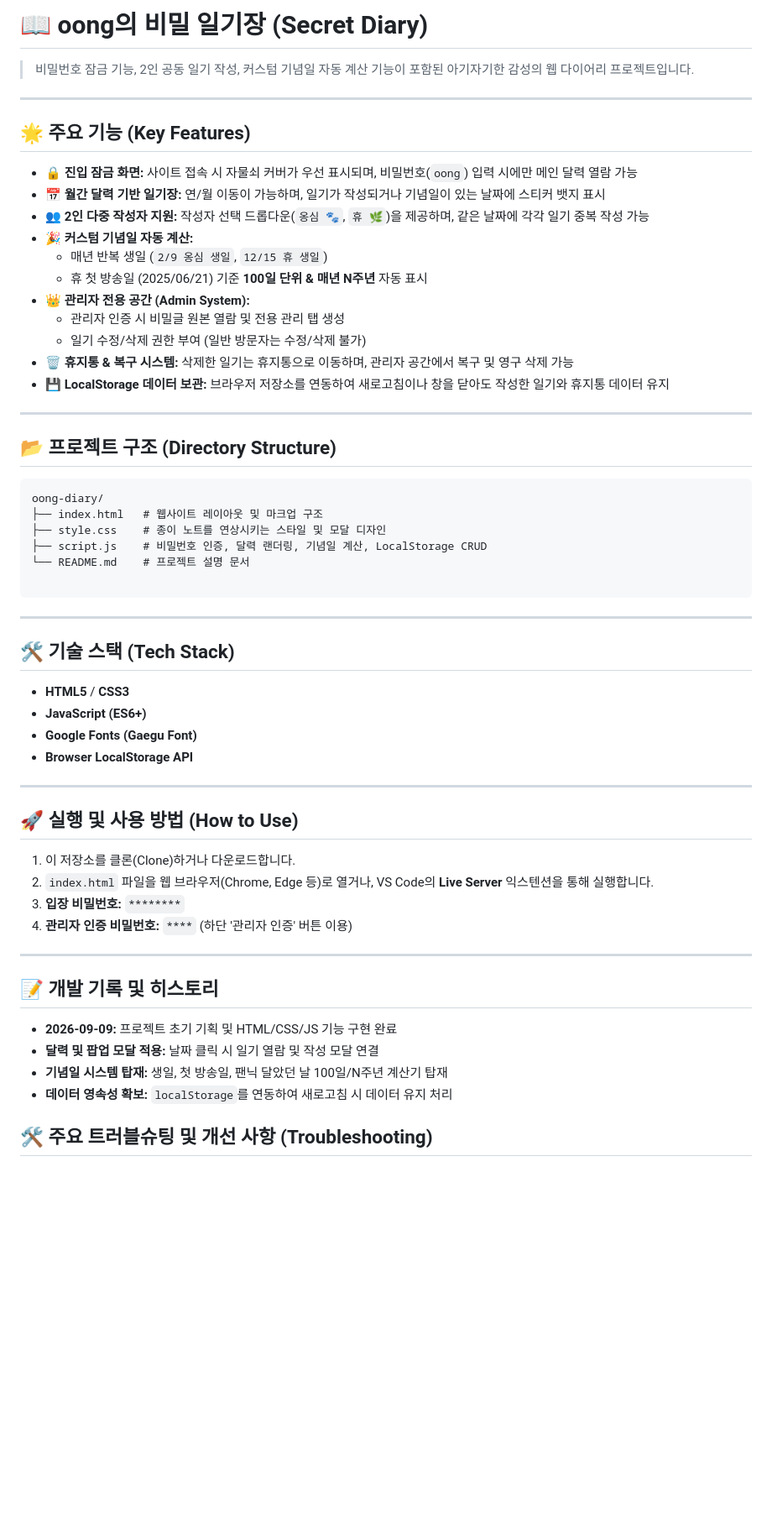
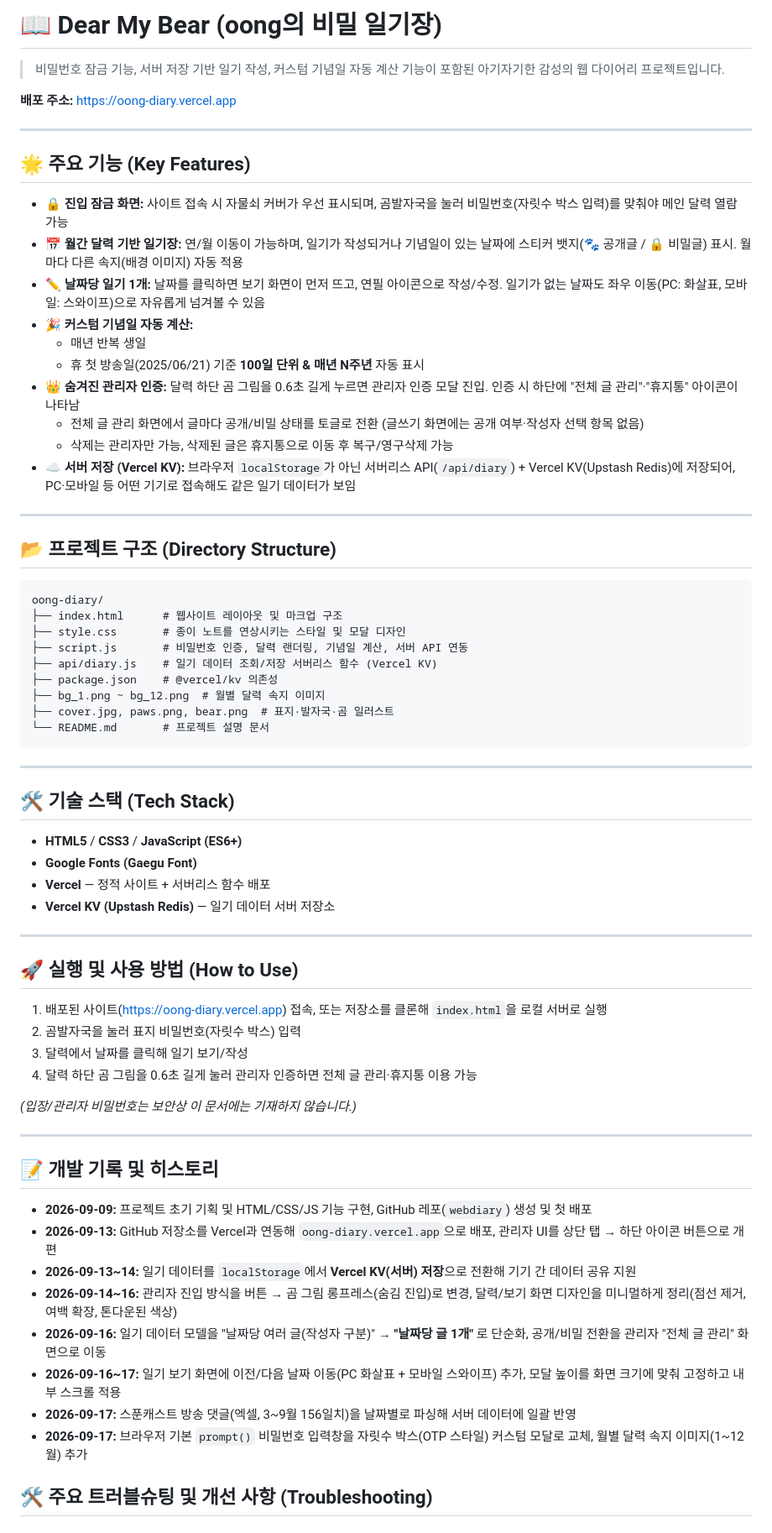
Before and after one commit to jinyoung-02/webdiary, a Markdown page: README.md, the part around one of its changes. Shown at 84% size. Drawn GitHub-style; blank space fills up the shorter version.

Commit message:
📝 docs: README에 이번 작업 내역과 트러블슈팅 정리
Vercel/KV 배포, 관리자 UX 개편, 일기 데이터 모델 단순화, 비밀번호
커스텀 모달, 엑셀 데이터 이관 등 최근 작업 히스토리와 트러블슈팅
7~11번 항목 추가

Co-Authored-By: Claude Sonnet 5 <noreply@anthropic.com>

````diff
--- a/README.md
+++ b/README.md
@@ -1,22 +1,23 @@
-# 📖 oong의 비밀 일기장 (Secret Diary)
+# 📖 Dear My Bear (oong의 비밀 일기장)
 
-> 비밀번호 잠금 기능, 2인 공동 일기 작성, 커스텀 기념일 자동 계산 기능이 포함된 아기자기한 감성의 웹 다이어리 프로젝트입니다.
+> 비밀번호 잠금 기능, 서버 저장 기반 일기 작성, 커스텀 기념일 자동 계산 기능이 포함된 아기자기한 감성의 웹 다이어리 프로젝트입니다.
+
+**배포 주소:** https://oong-diary.vercel.app
 
 ---
 
 ## 🌟 주요 기능 (Key Features)
 
-- **🔒 진입 잠금 화면:** 사이트 접속 시 자물쇠 커버가 우선 표시되며, 비밀번호(`oong`) 입력 시에만 메인 달력 열람 가능
-- **📅 월간 달력 기반 일기장:** 연/월 이동이 가능하며, 일기가 작성되거나 기념일이 있는 날짜에 스티커 뱃지 표시
-- **👥 2인 다중 작성자 지원:** 작성자 선택 드롭다운(`옹심 🐾`, `휴 🌿`)을 제공하며, 같은 날짜에 각각 일기 중복 작성 가능
+- **🔒 진입 잠금 화면:** 사이트 접속 시 자물쇠 커버가 우선 표시되며, 곰발자국을 눌러 비밀번호(자릿수 박스 입력)를 맞춰야 메인 달력 열람 가능
+- **📅 월간 달력 기반 일기장:** 연/월 이동이 가능하며, 일기가 작성되거나 기념일이 있는 날짜에 스티커 뱃지(🐾 공개글 / 🔒 비밀글) 표시. 월마다 다른 속지(배경 이미지) 자동 적용
+- **✏️ 날짜당 일기 1개:** 날짜를 클릭하면 보기 화면이 먼저 뜨고, 연필 아이콘으로 작성/수정. 일기가 없는 날짜도 좌우 이동(PC: 화살표, 모바일: 스와이프)으로 자유롭게 넘겨볼 수 있음
 - **🎉 커스텀 기념일 자동 계산:**
-  - 매년 반복 생일 (`2/9 옹심 생일`, `12/15 휴 생일`)
-  - 휴 첫 방송일 (2025/06/21) 기준 **100일 단위 & 매년 N주년** 자동 표시
-- **👑 관리자 전용 공간 (Admin System):**
-  - 관리자 인증 시 비밀글 원본 열람 및 전용 관리 탭 생성
-  - 일기 수정/삭제 권한 부여 (일반 방문자는 수정/삭제 불가)
-- **🗑️ 휴지통 & 복구 시스템:** 삭제한 일기는 휴지통으로 이동하며, 관리자 공간에서 복구 및 영구 삭제 가능
-- **💾 LocalStorage 데이터 보관:** 브라우저 저장소를 연동하여 새로고침이나 창을 닫아도 작성한 일기와 휴지통 데이터 유지
+  - 매년 반복 생일
+  - 휴 첫 방송일(2025/06/21) 기준 **100일 단위 & 매년 N주년** 자동 표시
+- **👑 숨겨진 관리자 인증:** 달력 하단 곰 그림을 0.6초 길게 누르면 관리자 인증 모달 진입. 인증 시 하단에 "전체 글 관리"·"휴지통" 아이콘이 나타남
+  - 전체 글 관리 화면에서 글마다 공개/비밀 상태를 토글로 전환 (글쓰기 화면에는 공개 여부·작성자 선택 항목 없음)
+  - 삭제는 관리자만 가능, 삭제된 글은 휴지통으로 이동 후 복구/영구삭제 가능
+- **☁️ 서버 저장 (Vercel KV):** 브라우저 `localStorage`가 아닌 서버리스 API(`/api/diary`) + Vercel KV(Upstash Redis)에 저장되어, PC·모바일 등 어떤 기기로 접속해도 같은 일기 데이터가 보임
 
 ---
 
@@ -24,39 +25,48 @@
 
 ```text
 oong-diary/
-├── index.html   # 웹사이트 레이아웃 및 마크업 구조
-├── style.css    # 종이 노트를 연상시키는 스타일 및 모달 디자인
-├── script.js    # 비밀번호 인증, 달력 랜더링, 기념일 계산, LocalStorage CRUD
-└── README.md    # 프로젝트 설명 문서
-
+├── index.html      # 웹사이트 레이아웃 및 마크업 구조
+├── style.css       # 종이 노트를 연상시키는 스타일 및 모달 디자인
+├── script.js       # 비밀번호 인증, 달력 랜더링, 기념일 계산, 서버 API 연동
+├── api/diary.js    # 일기 데이터 조회/저장 서버리스 함수 (Vercel KV)
+├── package.json    # @vercel/kv 의존성
+├── bg_1.png ~ bg_12.png  # 월별 달력 속지 이미지
+├── cover.jpg, paws.png, bear.png  # 표지·발자국·곰 일러스트
+└── README.md       # 프로젝트 설명 문서
 ```
 
 ---
 
 ## 🛠️ 기술 스택 (Tech Stack)
 
-- **HTML5** / **CSS3**
-- **JavaScript (ES6+)**
+- **HTML5** / **CSS3** / **JavaScript (ES6+)**
 - **Google Fonts (Gaegu Font)**
-- **Browser LocalStorage API**
+- **Vercel** — 정적 사이트 + 서버리스 함수 배포
+- **Vercel KV (Upstash Redis)** — 일기 데이터 서버 저장소
 
 ---
 
 ## 🚀 실행 및 사용 방법 (How to Use)
 
-1. 이 저장소를 클론(Clone)하거나 다운로드합니다.
-2. `index.html` 파일을 웹 브라우저(Chrome, Edge 등)로 열거나, VS Code의 **Live Server** 익스텐션을 통해 실행합니다.
-3. **입장 비밀번호:** `********`
-4. **관리자 인증 비밀번호:** `****` (하단 '관리자 인증' 버튼 이용)
+1. 배포된 사이트(https://oong-diary.vercel.app) 접속, 또는 저장소를 클론해 `index.html`을 로컬 서버로 실행
+2. 곰발자국을 눌러 표지 비밀번호(자릿수 박스) 입력
+3. 달력에서 날짜를 클릭해 일기 보기/작성
+4. 달력 하단 곰 그림을 0.6초 길게 눌러 관리자 인증하면 전체 글 관리·휴지통 이용 가능
+
+*(입장/관리자 비밀번호는 보안상 이 문서에는 기재하지 않습니다.)*
 
 ---
 
 ## 📝 개발 기록 및 히스토리
 
-- **2026-09-09:** 프로젝트 초기 기획 및 HTML/CSS/JS 기능 구현 완료
-- **달력 및 팝업 모달 적용:** 날짜 클릭 시 일기 열람 및 작성 모달 연결
-- **기념일 시스템 탑재:** 생일, 첫 방송일, 팬닉 달았던 날 100일/N주년 계산기 탑재
-- **데이터 영속성 확보:** `localStorage`를 연동하여 새로고침 시 데이터 유지 처리
+- **2026-09-09:** 프로젝트 초기 기획 및 HTML/CSS/JS 기능 구현, GitHub 레포(`webdiary`) 생성 및 첫 배포
+- **2026-09-13:** GitHub 저장소를 Vercel과 연동해 `oong-diary.vercel.app`으로 배포, 관리자 UI를 상단 탭 → 하단 아이콘 버튼으로 개편
+- **2026-09-13~14:** 일기 데이터를 `localStorage`에서 **Vercel KV(서버) 저장**으로 전환해 기기 간 데이터 공유 지원
+- **2026-09-14~16:** 관리자 진입 방식을 버튼 → 곰 그림 롱프레스(숨김 진입)로 변경, 달력/보기 화면 디자인을 미니멀하게 정리(점선 제거, 여백 확장, 톤다운된 색상)
+- **2026-09-16:** 일기 데이터 모델을 "날짜당 여러 글(작성자 구분)" → **"날짜당 글 1개"** 로 단순화, 공개/비밀 전환을 관리자 "전체 글 관리" 화면으로 이동
+- **2026-09-16~17:** 일기 보기 화면에 이전/다음 날짜 이동(PC 화살표 + 모바일 스와이프) 추가, 모달 높이를 화면 크기에 맞춰 고정하고 내부 스크롤 적용
+- **2026-09-17:** 스푼캐스트 방송 댓글(엑셀, 3~9월 156일치)을 날짜별로 파싱해 서버 데이터에 일괄 반영
+- **2026-09-17:** 브라우저 기본 `prompt()` 비밀번호 입력창을 자릿수 박스(OTP 스타일) 커스텀 모달로 교체, 월별 달력 속지 이미지(1~12월) 추가
 
 ## 🛠️ 주요 트러블슈팅 및 개선 사항 (Troubleshooting)
 
````
Also changed, not shown: other parts of README.md (+49 -30 lines).
